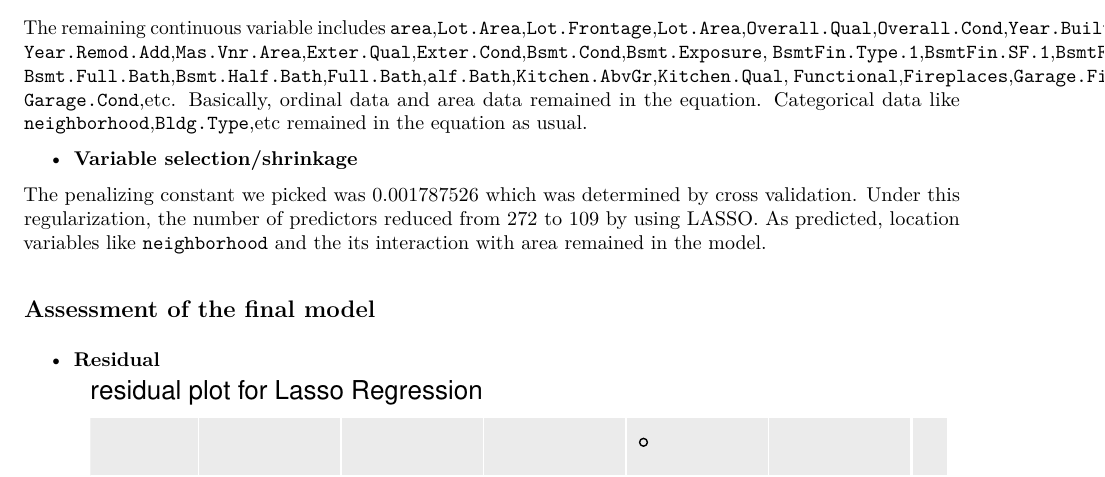
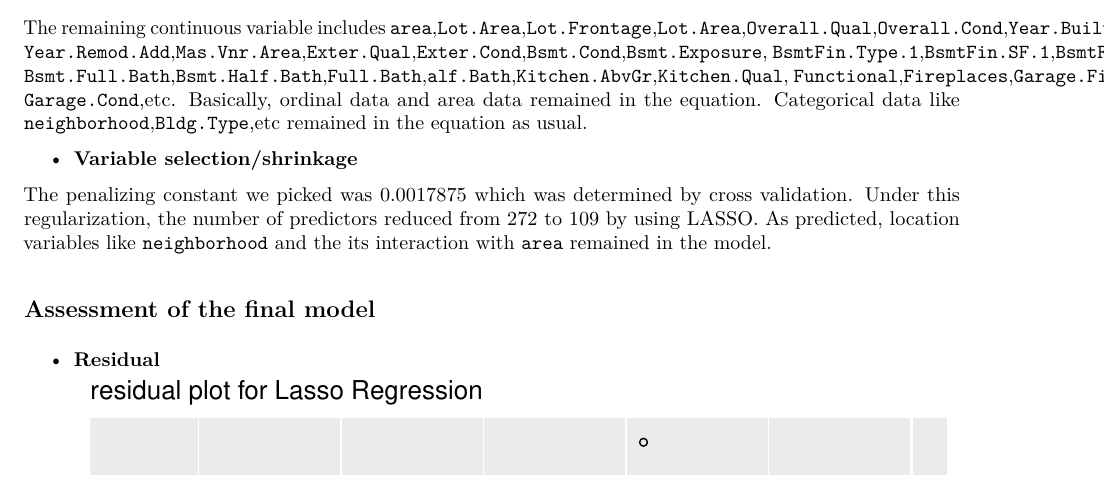
Before and after one commit to YilinGao/Ames-Housing-Prediction, an R Markdown document (writeup.Rmd): part of page 10 of 12, cut so that both start at the same text. The pictures show the output file writeup.pdf that the author committed with the source.

Commit message:
fix errors in writeup

```diff
--- a/writeup.Rmd
+++ b/writeup.Rmd
@@ -474,7 +474,7 @@ The remaining continuous variable includes `area`,`Lot.Area`,`Lot.Frontage`,`Lot
 
 * **Variable selection/shrinkage**
 
-The penalizing constant we picked was 0.001787526 which was determined by cross validation. Under this regularization, the number of predictors reduced from 272 to 109 by using LASSO. As predicted, location variables like `neighborhood` and the its interaction with area remained in the model.
+The penalizing constant we picked was $`r model_lasso.lambda.best`$ which was determined by cross validation. Under this regularization, the number of predictors reduced from 272 to 109 by using LASSO. As predicted, location variables like `neighborhood` and the its interaction with `area` remained in the model.
 
 ## Assessment of the final model
 
```
Also changed, not shown: writeup.pdf.
